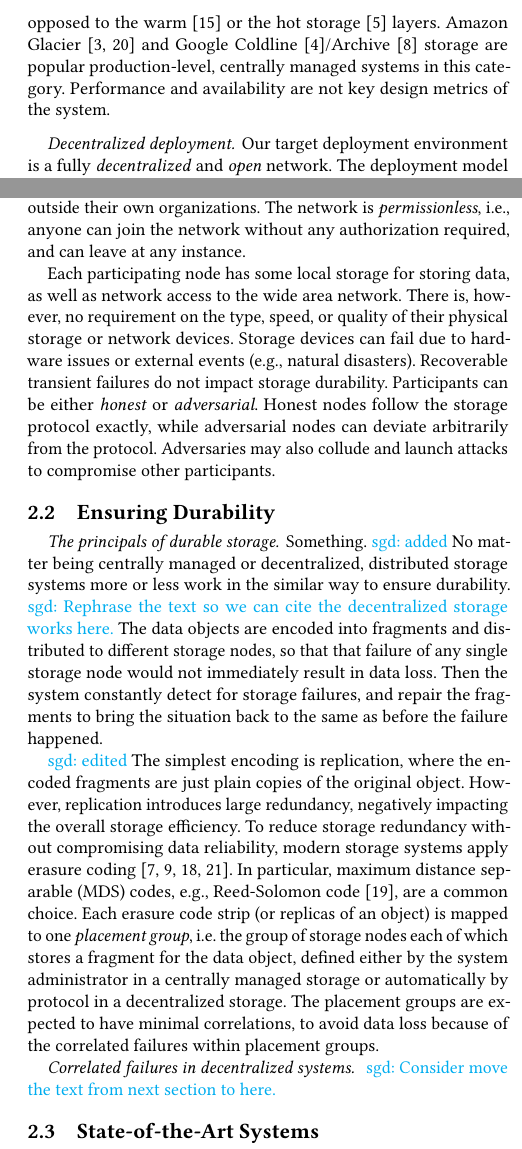
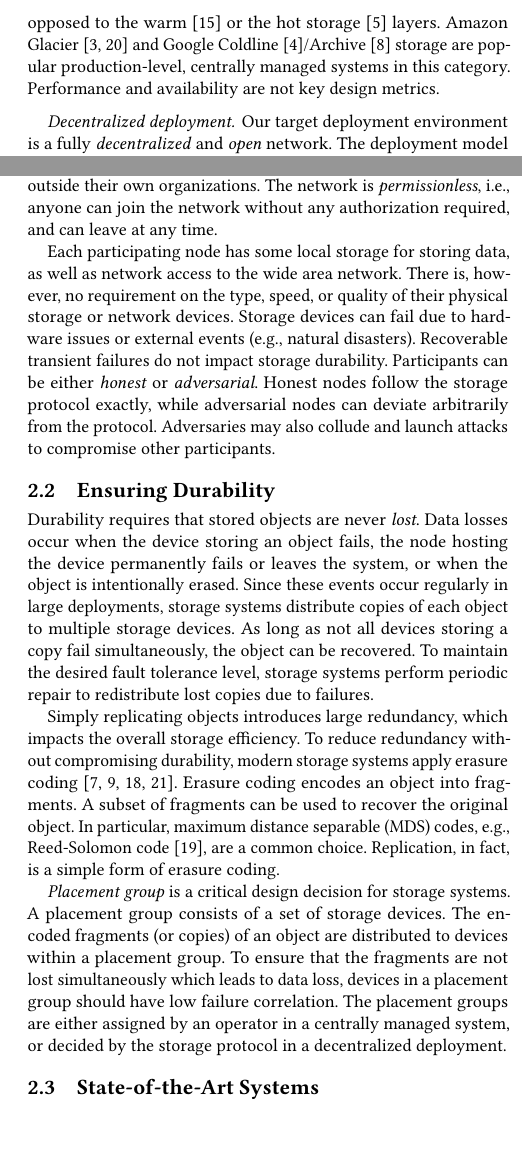
Before and after one commit to sgdxbc/dddht-paper, a LaTeX document (paper.tex, which reads sections/background.tex): two parts of the columns of page 3 of 7, joined at a grey line, cut so that both start at the same text, the shorter picture padded with empty space. Compiled offline with pdfLaTeX; a LaTeX package or settings file that is missing is left out.

Commit message:
background: durability edits

```diff
--- a/sections/background.tex
+++ b/sections/background.tex
@@ -45,7 +45,7 @@ It serves as a base persistent storage layer where higher-level functionalities,
 
 Within the overall storage stack, we target the \emph{cold storage} layer which emphasizes \emph{data durability}, \emph{storage capacity}, and \emph{cost}, as opposed to the warm~\cite{f4} or the hot storage~\cite{haystack} layers.
 Amazon Glacier~\cite{amazon_glacier,amazon_s3} and Google Coldline~\cite{google_coldline}/Archive~\cite{google_archive} storage are popular production-level, centrally managed systems in this category.
-Performance and availability are not key design metrics of the system.
+Performance and availability are not key design metrics.
 
 \paragraph{Decentralized deployment}
 Our target deployment environment is a fully \emph{decentralized} and \emph{open} network.
@@ -54,7 +54,7 @@ Our target deployment environment is a fully \emph{decentralized} and \emph{open
 The deployment model mirrors existing permissionless blockchain systems such as Bitcoin~\cite{bitcoin} and Ethereum~\cite{ethereum}.
 There is no central entity to manage or administer the system.
 Participants of the network belong to different administrative organizations, and do not trust entities outside their own organizations.
-The network is \emph{permissionless}, \ie, anyone can join the network without any authorization required, and can leave at any instance.
+The network is \emph{permissionless}, \ie, anyone can join the network without any authorization required, and can leave at any time.
 
 Each participating node has some local storage for storing data, as well as network access to the wide area network.
 There is, however, no requirement on the type, speed, or quality of their physical storage or network devices.
@@ -75,9 +75,26 @@ The storage system needs to ensure data durability even when nodes fail and depa
 
 \subsection{Ensuring Durability}
 
-\paragraph{The principals of durable storage.}
-Something.
-\sgd{added}
+Durability requires that stored objects are never \emph{lost}.
+Data losses occur when the device storing an object fails, the node hosting the device permanently fails or leaves the system, or when the object is intentionally erased.
+Since these events occur regularly in large deployments, storage systems distribute copies of each object to multiple storage devices.
+As long as not all devices storing a copy fail simultaneously, the object can be recovered.
+To maintain the desired fault tolerance level, storage systems perform periodic repair to redistribute lost copies due to failures.
+
+Simply replicating objects introduces large redundancy, which impacts the overall storage efficiency.
+To reduce redundancy without compromising durability, modern storage systems apply erasure coding~\cite{google_storage,was,hitchhiker,xor}.
+Erasure coding encodes an object into fragments.
+A subset of fragments can be used to recover the original object.
+In particular, maximum distance separable (MDS) codes, e.g., Reed-Solomon code~\cite{reed-solomon}, are a common choice.
+Replication, in fact, is a simple form of erasure coding.
+
+\emph{Placement group} is a critical design decision for storage systems.
+A placement group consists of a set of storage devices.
+The encoded fragments (or copies) of an object are distributed to devices within a placement group.
+To ensure that the fragments are not lost simultaneously which leads to data loss, devices in a placement group should have low failure correlation.
+The placement groups are either assigned by an operator in a centrally managed system, or decided by the storage protocol in a decentralized deployment.
+
+\iffalse
 No matter being centrally managed or decentralized, distributed storage systems more or less work in the similar way to ensure durability.
 \sgd{Rephrase the text so we can cite the decentralized storage works here.}
 The data objects are encoded into fragments and distributed to different storage nodes, so that that failure of any single storage node would not immediately result in data loss.
@@ -95,6 +112,7 @@ The placement groups are expected to have minimal correlations, to avoid data lo
 
 \paragraph{Correlated failures in decentralized systems.}
 ~\sgd{Consider move the text from next section to here.}
+\fi
 
 \subsection{State-of-the-Art Systems}
 
```
Also changed, not shown: sections/background.tex (2 more changed lines).
